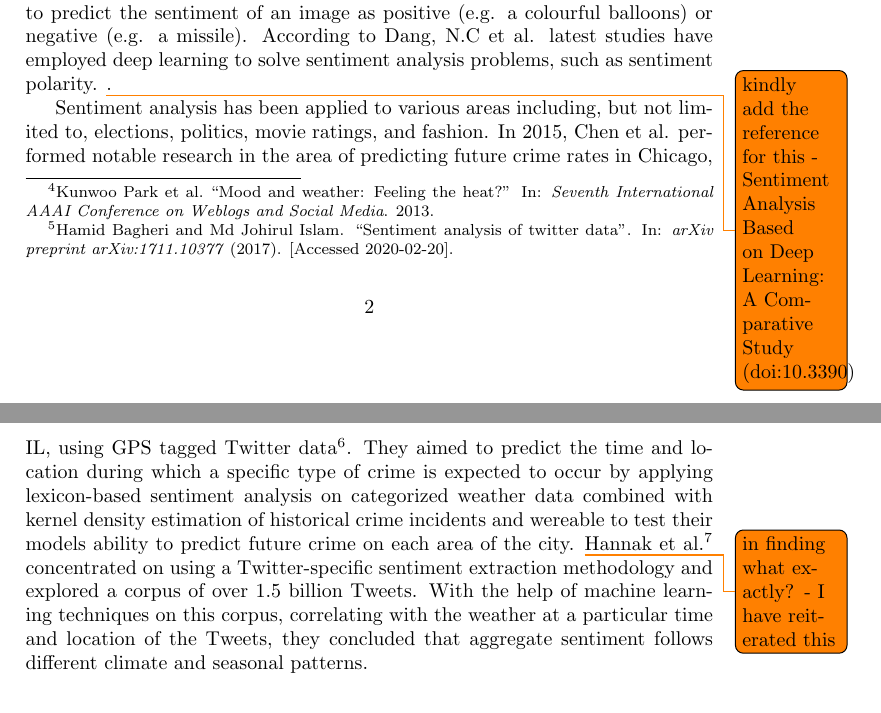
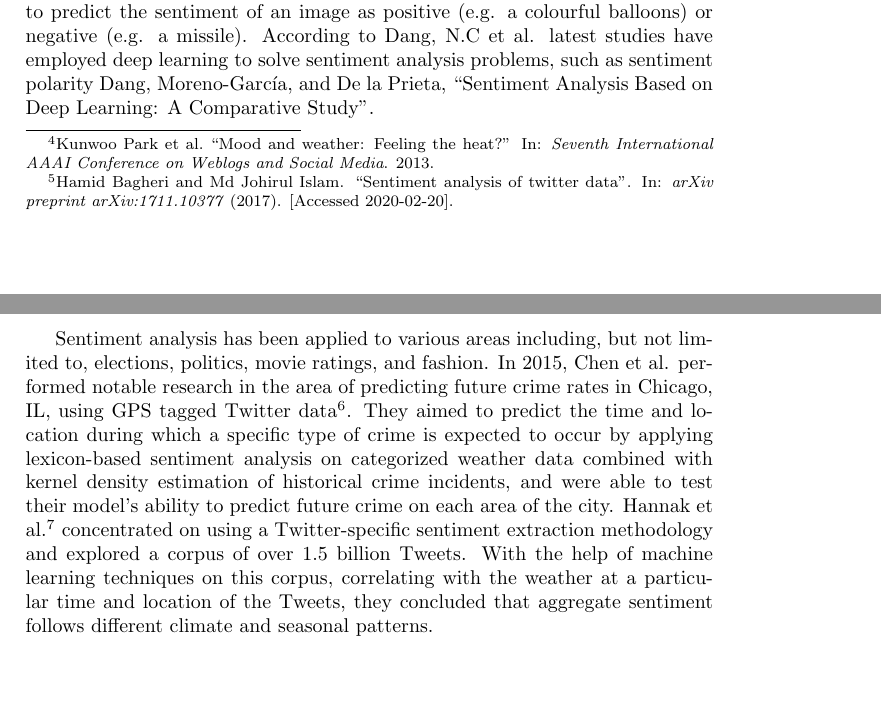
Before and after one commit to johnstcn/cs7is4group4, a LaTeX paper (group4.tex, which reads group4.bib): two parts of pages 2 and 3 of 10, joined at a grey line, cut so that both start at the same text, the shorter picture padded with empty space. Compiled offline with pdfLaTeX.

Commit message:
2x todone

```diff
--- a/group4.bib
+++ b/group4.bib
@@ -124,3 +124,6 @@
   year={2012},
   publisher={Wiley Online Library}
 }
+
+@article{dang2020sentiment,
+  title={Sentiment Analysis Based on Deep Learning: A Comparative Study},
--- a/group4.tex
+++ b/group4.tex
@@ -52,9 +52,9 @@
     \section{Related Work}
     \label{related_work}
 
-    As accessibility to real-time information increases, performing analysis on this kind of data becomes more viable. There has been a lot of notable research done on sentiment analysis of Twitter data in general. Park et al. find a correlation between weather and people’s mood and sentiments from Twitter data by measuring temperature, humidity and atmospheric pressure \footfullcite{park2013mood}. These weather variables seem to have a satisfactory impact on one’s mood. Bagheri et al. \footfullcite{bagheri2017sentiment} focuses on implementing sentiment analysis on Twitter data using the Twitter APIs and a wealth of available libraries. Tweets are well-known for including abbreviations and colloquialisms, making it challenging to extract polarities from these texts. Deep Learning image classifier could be utilised to predict the sentiment of an image as positive (e.g. a colourful balloons) or negative (e.g. a missile). According to Dang, N.C et al. latest studies have employed deep learning to solve sentiment analysis problems, such as sentiment polarity. \todo{kindly add the reference for this - Sentiment Analysis Based on Deep Learning: A Comparative Study (doi:10.3390) }.
+    As accessibility to real-time information increases, performing analysis on this kind of data becomes more viable. There has been a lot of notable research done on sentiment analysis of Twitter data in general. Park et al. find a correlation between weather and people’s mood and sentiments from Twitter data by measuring temperature, humidity and atmospheric pressure \footfullcite{park2013mood}. These weather variables seem to have a satisfactory impact on one’s mood. Bagheri et al. \footfullcite{bagheri2017sentiment} focuses on implementing sentiment analysis on Twitter data using the Twitter APIs and a wealth of available libraries. Tweets are well-known for including abbreviations and colloquialisms, making it challenging to extract polarities from these texts. Deep Learning image classifier could be utilised to predict the sentiment of an image as positive (e.g. a colourful balloons) or negative (e.g. a missile). According to Dang, N.C et al. latest studies have employed deep learning to solve sentiment analysis problems, such as sentiment polarity \cite{dang2020sentiment}.
 
-    Sentiment analysis has been applied to various areas including, but not limited to, elections, politics, movie ratings, and fashion. In 2015, Chen et al. performed notable research in the area of predicting future crime rates in Chicago, IL, using GPS tagged Twitter data \footfullcite{chen2015crime}. They aimed to predict the time and location during which a specific type of crime is expected to occur by applying lexicon-based sentiment analysis on categorized weather data combined with kernel density estimation of historical crime incidents and wereable to test their models ability to predict future crime on each area of the city. \todo{in finding what exactly? - I have reiterated this}Hannak et al. \footfullcite{hannak2012tweetin} concentrated on using a Twitter-specific sentiment extraction methodology and explored a corpus of over 1.5 billion Tweets. With the help of machine learning techniques on this corpus, correlating with the weather at a particular time and location of the Tweets, they concluded that aggregate sentiment follows different climate and seasonal patterns.
+    Sentiment analysis has been applied to various areas including, but not limited to, elections, politics, movie ratings, and fashion. In 2015, Chen et al. performed notable research in the area of predicting future crime rates in Chicago, IL, using GPS tagged Twitter data \footfullcite{chen2015crime}. They aimed to predict the time and location during which a specific type of crime is expected to occur by applying lexicon-based sentiment analysis on categorized weather data combined with kernel density estimation of historical crime incidents, and were able to test their model's ability to predict future crime on each area of the city. Hannak et al. \footfullcite{hannak2012tweetin} concentrated on using a Twitter-specific sentiment extraction methodology and explored a corpus of over 1.5 billion Tweets. With the help of machine learning techniques on this corpus, correlating with the weather at a particular time and location of the Tweets, they concluded that aggregate sentiment follows different climate and seasonal patterns.
 
     \section{Methodology}
     \label{methodology}
```
Also changed, not shown: group4.bib (8 more changed lines).
